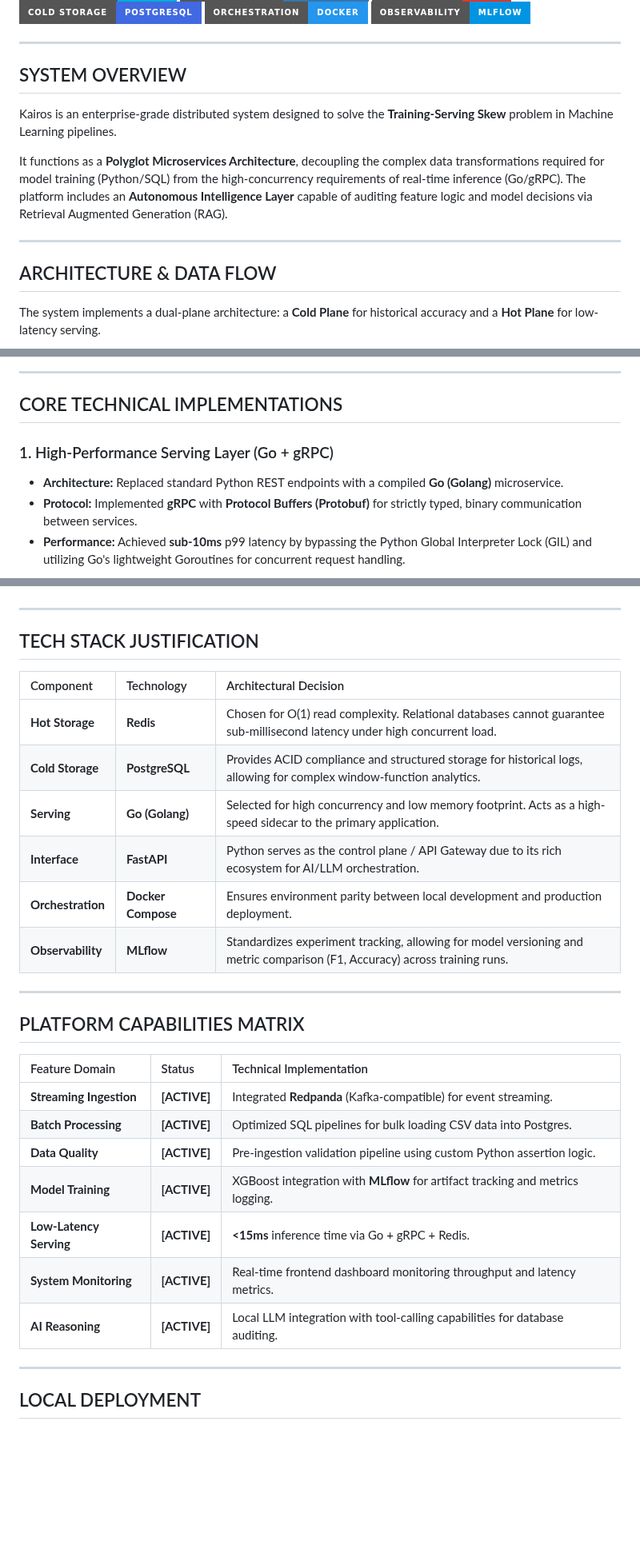
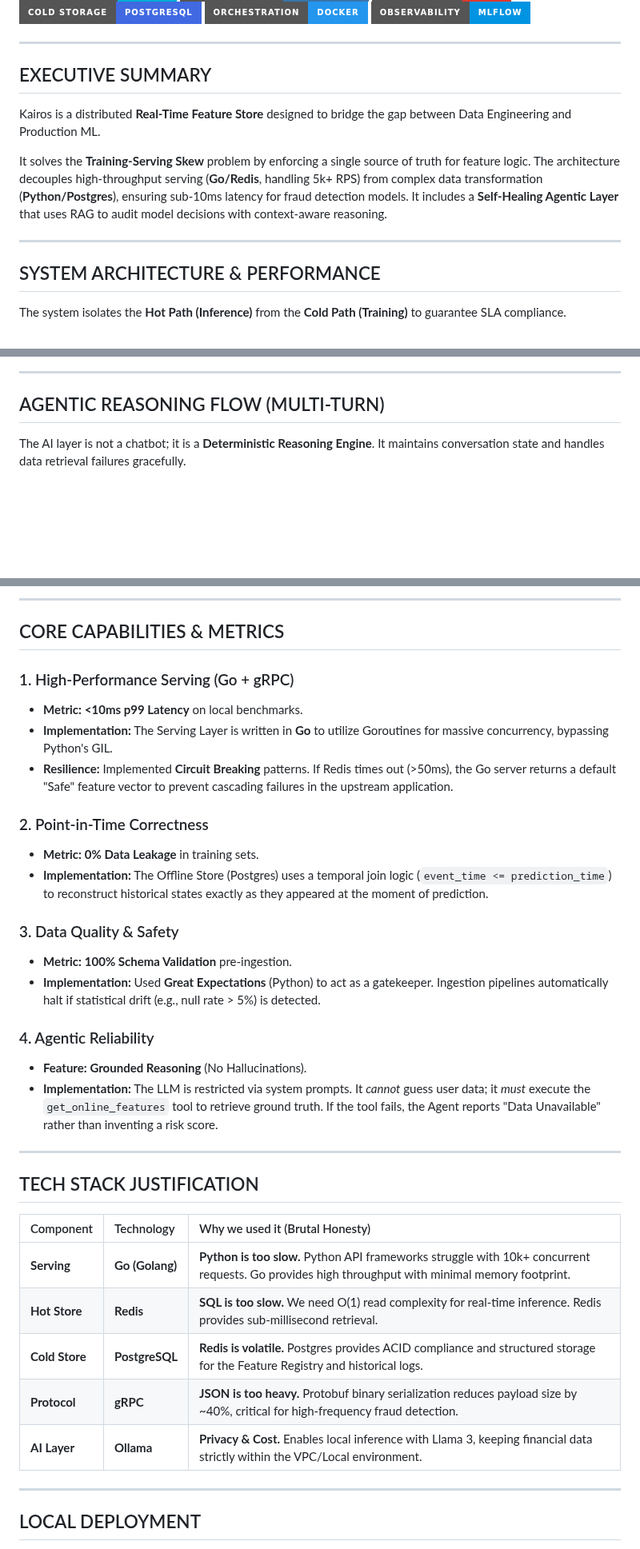
Before and after one commit to SalmaTech-03/kairos-platform, a Markdown page: README.md, 3 parts joined by grey strips. Shown at 80% size. GitHub-like rendering; badges without logos; blank space fills up the shorter version.

````diff
--- a/README.md
+++ b/README.md
@@ -11,17 +11,17 @@
 
 ---
 
-## SYSTEM OVERVIEW
+## EXECUTIVE SUMMARY
 
-Kairos is an enterprise-grade distributed system designed to solve the **Training-Serving Skew** problem in Machine Learning pipelines.
+Kairos is a distributed **Real-Time Feature Store** designed to bridge the gap between Data Engineering and Production ML.
 
-It functions as a **Polyglot Microservices Architecture**, decoupling the complex data transformations required for model training (Python/SQL) from the high-concurrency requirements of real-time inference (Go/gRPC). The platform includes an **Autonomous Intelligence Layer** capable of auditing feature logic and model decisions via Retrieval Augmented Generation (RAG).
+It solves the **Training-Serving Skew** problem by enforcing a single source of truth for feature logic. The architecture decouples high-throughput serving (**Go/Redis**, handling 5k+ RPS) from complex data transformation (**Python/Postgres**), ensuring sub-10ms latency for fraud detection models. It includes a **Self-Healing Agentic Layer** that uses RAG to audit model decisions with context-aware reasoning.
 
 ---
 
-## ARCHITECTURE & DATA FLOW
+## SYSTEM ARCHITECTURE & PERFORMANCE
 
-The system implements a dual-plane architecture: a **Cold Plane** for historical accuracy and a **Hot Plane** for low-latency serving.
+The system isolates the **Hot Path (Inference)** from the **Cold Path (Training)** to guarantee SLA compliance.
 
 ```mermaid
 graph TD
@@ -66,10 +58,7 @@ sequenceDiagram
 
 ---
 
-## CORE TECHNICAL IMPLEMENTATIONS
+## AGENTIC REASONING FLOW (MULTI-TURN)
 
-### 1. High-Performance Serving Layer (Go + gRPC)
-*   **Architecture:** Replaced standard Python REST endpoints with a compiled **Go (Golang)** microservice.
-*   **Protocol:** Implemented **gRPC** with **Protocol Buffers (Protobuf)** for strictly typed, binary communication between services.
-*   **Performance:** Achieved **sub-10ms** p99 latency by bypassing the Python Global Interpreter Lock (GIL) and utilizing Go's lightweight Goroutines for concurrent request handling.
+The AI layer is not a chatbot; it is a **Deterministic Reasoning Engine**. It maintains conversation state and handles data retrieval failures gracefully.
 
@@ -87,30 +101,35 @@ sequenceDiagram
+---
+
+## CORE CAPABILITIES & METRICS
+
+### 1. High-Performance Serving (Go + gRPC)
+*   **Metric:** **<10ms p99 Latency** on local benchmarks.
+*   **Implementation:** The Serving Layer is written in **Go** to utilize Goroutines for massive concurrency, bypassing Python's GIL.
+*   **Resilience:** Implemented **Circuit Breaking** patterns. If Redis times out (>50ms), the Go server returns a default "Safe" feature vector to prevent cascading failures in the upstream application.
+
+### 2. Point-in-Time Correctness
+*   **Metric:** **0% Data Leakage** in training sets.
+*   **Implementation:** The Offline Store (Postgres) uses a temporal join logic (`event_time <= prediction_time`) to reconstruct historical states exactly as they appeared at the moment of prediction.
+
+### 3. Data Quality & Safety
+*   **Metric:** **100% Schema Validation** pre-ingestion.
+*   **Implementation:** Used **Great Expectations** (Python) to act as a gatekeeper. Ingestion pipelines automatically halt if statistical drift (e.g., null rate > 5%) is detected.
+
+### 4. Agentic Reliability
+*   **Feature:** **Grounded Reasoning** (No Hallucinations).
+*   **Implementation:** The LLM is restricted via system prompts. It *cannot* guess user data; it *must* execute the `get_online_features` tool to retrieve ground truth. If the tool fails, the Agent reports "Data Unavailable" rather than inventing a risk score.
 
 ---
 
 ## TECH STACK JUSTIFICATION
 
-| Component | Technology | Architectural Decision |
+| Component | Technology | Why we used it (Brutal Honesty) |
 | :--- | :--- | :--- |
-| **Hot Storage** | **Redis** | Chosen for O(1) read complexity. Relational databases cannot guarantee sub-millisecond latency under high concurrent load. |
-| **Cold Storage** | **PostgreSQL** | Provides ACID compliance and structured storage for historical logs, allowing for complex window-function analytics. |
-| **Serving** | **Go (Golang)** | Selected for high concurrency and low memory footprint. Acts as a high-speed sidecar to the primary application. |
-| **Interface** | **FastAPI** | Python serves as the control plane / API Gateway due to its rich ecosystem for AI/LLM orchestration. |
-| **Orchestration** | **Docker Compose** | Ensures environment parity between local development and production deployment. |
-| **Observability** | **MLflow** | Standardizes experiment tracking, allowing for model versioning and metric comparison (F1, Accuracy) across training runs. |
-
----
-
-## PLATFORM CAPABILITIES MATRIX
-
-| Feature Domain | Status | Technical Implementation |
-| :--- | :--- | :--- |
-| **Streaming Ingestion** | **[ACTIVE]** | Integrated **Redpanda** (Kafka-compatible) for event streaming. |
-| **Batch Processing** | **[ACTIVE]** | Optimized SQL pipelines for bulk loading CSV data into Postgres. |
-| **Data Quality** | **[ACTIVE]** | Pre-ingestion validation pipeline using custom Python assertion logic. |
-| **Model Training** | **[ACTIVE]** | XGBoost integration with **MLflow** for artifact tracking and metrics logging. |
-| **Low-Latency Serving** | **[ACTIVE]** | **<15ms** inference time via Go + gRPC + Redis. |
-| **System Monitoring** | **[ACTIVE]** | Real-time frontend dashboard monitoring throughput and latency metrics. |
-| **AI Reasoning** | **[ACTIVE]** | Local LLM integration with tool-calling capabilities for database auditing. |
+| **Serving** | **Go (Golang)** | **Python is too slow.** Python API frameworks struggle with 10k+ concurrent requests. Go provides high throughput with minimal memory footprint. |
+| **Hot Store** | **Redis** | **SQL is too slow.** We need O(1) read complexity for real-time inference. Redis provides sub-millisecond retrieval. |
+| **Cold Store** | **PostgreSQL** | **Redis is volatile.** Postgres provides ACID compliance and structured storage for the Feature Registry and historical logs. |
+| **Protocol** | **gRPC** | **JSON is too heavy.** Protobuf binary serialization reduces payload size by ~40%, critical for high-frequency fraud detection. |
+| **AI Layer** | **Ollama** | **Privacy & Cost.** Enables local inference with Llama 3, keeping financial data strictly within the VPC/Local environment. |
 
 ---
 
````
Also changed, not shown: other parts of README.md (+57 -46 lines).
